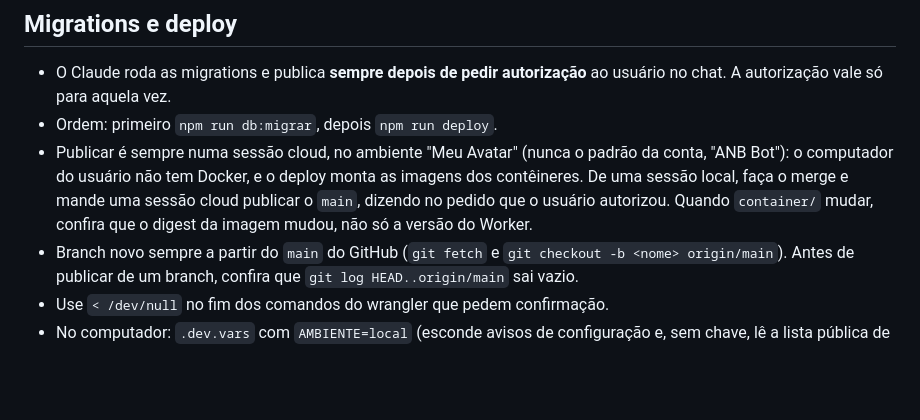
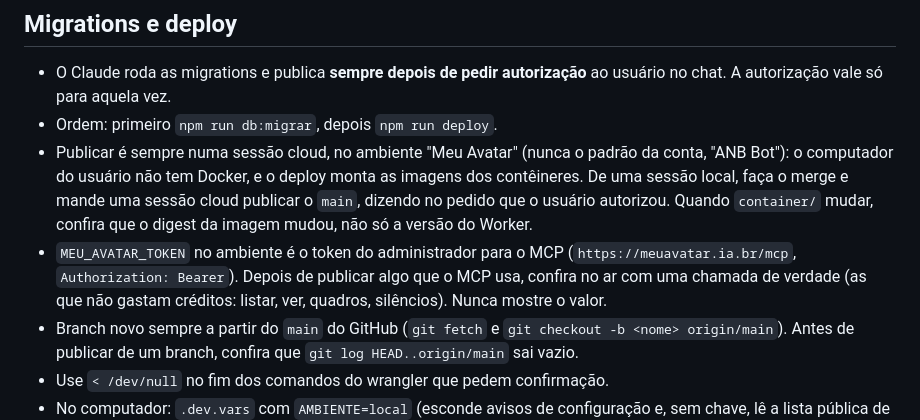
Before and after one commit to gilveloso1/meu.avatar, a Markdown page: CLAUDE.md, the part around the change. GitHub-like rendering; blank space fills up the shorter version.

Commit message:
docs: MEU_AVATAR_TOKEN para conferir o MCP no ar
Co-Authored-By: Claude Opus 5.5 <noreply@anthropic.com>

```diff
--- a/CLAUDE.md
+++ b/CLAUDE.md
@@ -266,6 +266,10 @@ Aprovadas com o usuário em 27/10/2026. Mudar só se ele pedir; tela nova segue
   sessão cloud publicar o `main`, dizendo no pedido que o usuário autorizou.
   Quando `container/` mudar, confira que o digest da imagem mudou, não só a
   versão do Worker.
+- `MEU_AVATAR_TOKEN` no ambiente é o token do administrador para o MCP
+  (`https://meuavatar.ia.br/mcp`, `Authorization: Bearer`). Depois de publicar
+  algo que o MCP usa, confira no ar com uma chamada de verdade (as que não
+  gastam créditos: listar, ver, quadros, silêncios). Nunca mostre o valor.
 - Branch novo sempre a partir do `main` do GitHub (`git fetch` e
   `git checkout -b <nome> origin/main`). Antes de publicar de um branch,
   confira que `git log HEAD..origin/main` sai vazio.
```
